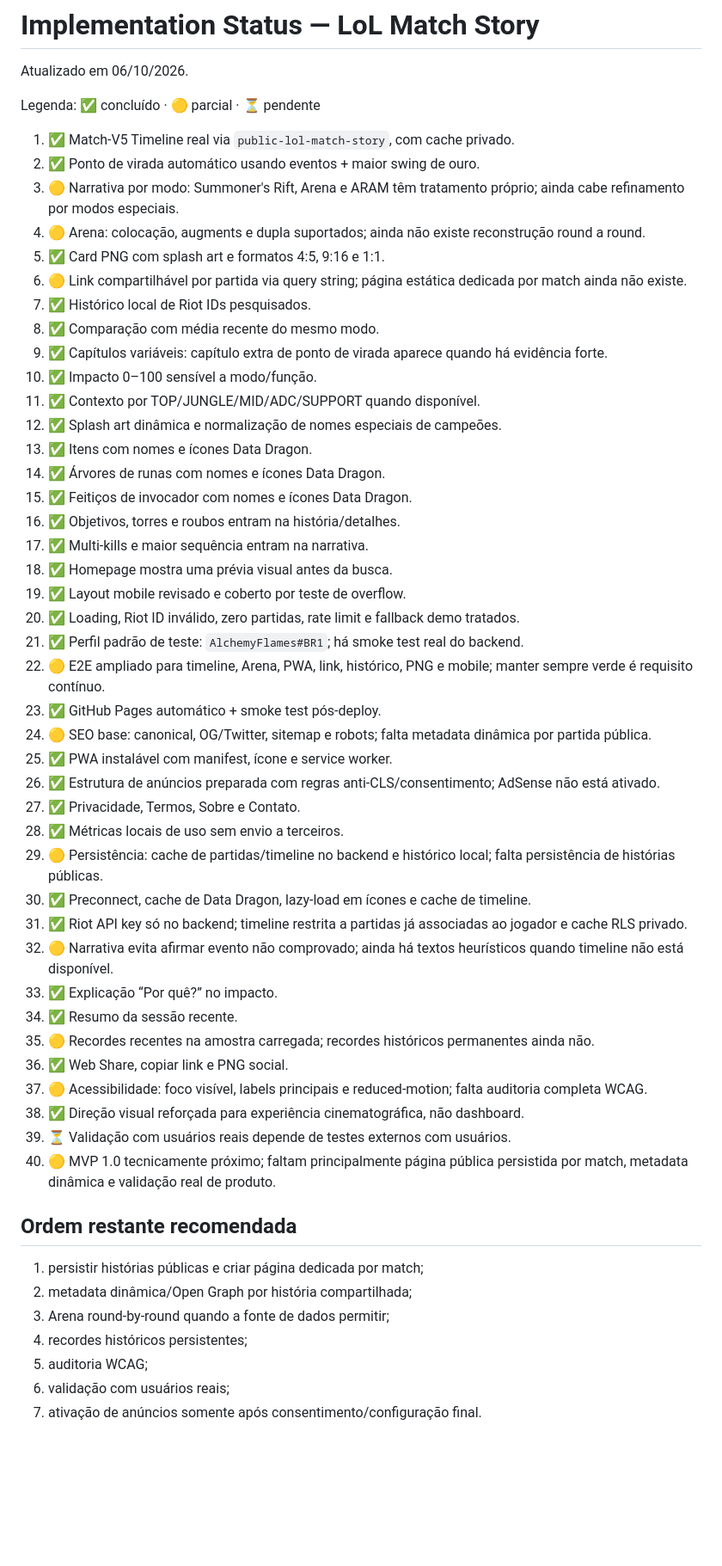
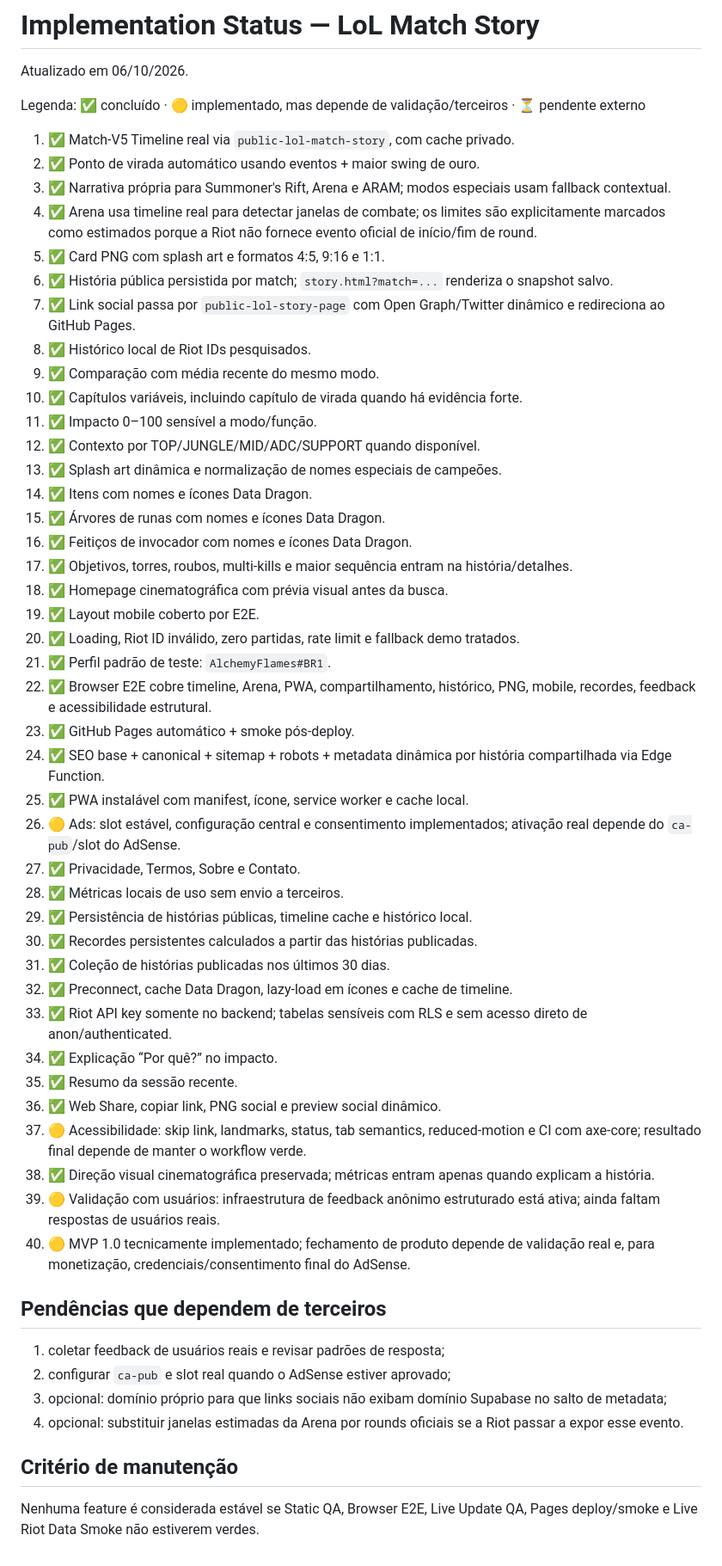
Before and after one commit to HelioConde/lol-match-story, a Markdown page: IMPLEMENTATION_STATUS.md, the part around the change. Shown at 86% size. GitHub-like rendering; blank space fills up the shorter version.

Commit message:
docs: update 40-item implementation status

```diff
--- a/IMPLEMENTATION_STATUS.md
+++ b/IMPLEMENTATION_STATUS.md
@@ -2,55 +2,56 @@
 
 Atualizado em 06/10/2026.
 
-Legenda: ✅ concluído · 🟡 parcial · ⏳ pendente
+Legenda: ✅ concluído · 🟡 implementado, mas depende de validação/terceiros · ⏳ pendente externo
 
 1. ✅ Match-V5 Timeline real via `public-lol-match-story`, com cache privado.
 2. ✅ Ponto de virada automático usando eventos + maior swing de ouro.
-3. 🟡 Narrativa por modo: Summoner's Rift, Arena e ARAM têm tratamento próprio; ainda cabe refinamento por modos especiais.
-4. 🟡 Arena: colocação, augments e dupla suportados; ainda não existe reconstrução round a round.
+3. ✅ Narrativa própria para Summoner's Rift, Arena e ARAM; modos especiais usam fallback contextual.
+4. ✅ Arena usa timeline real para detectar janelas de combate; os limites são explicitamente marcados como estimados porque a Riot não fornece evento oficial de início/fim de round.
 5. ✅ Card PNG com splash art e formatos 4:5, 9:16 e 1:1.
-6. 🟡 Link compartilhável por partida via query string; página estática dedicada por match ainda não existe.
-7. ✅ Histórico local de Riot IDs pesquisados.
-8. ✅ Comparação com média recente do mesmo modo.
-9. ✅ Capítulos variáveis: capítulo extra de ponto de virada aparece quando há evidência forte.
-10. ✅ Impacto 0–100 sensível a modo/função.
-11. ✅ Contexto por TOP/JUNGLE/MID/ADC/SUPPORT quando disponível.
-12. ✅ Splash art dinâmica e normalização de nomes especiais de campeões.
-13. ✅ Itens com nomes e ícones Data Dragon.
-14. ✅ Árvores de runas com nomes e ícones Data Dragon.
-15. ✅ Feitiços de invocador com nomes e ícones Data Dragon.
-16. ✅ Objetivos, torres e roubos entram na história/detalhes.
-17. ✅ Multi-kills e maior sequência entram na narrativa.
-18. ✅ Homepage mostra uma prévia visual antes da busca.
-19. ✅ Layout mobile revisado e coberto por teste de overflow.
+6. ✅ História pública persistida por match; `story.html?match=...` renderiza o snapshot salvo.
+7. ✅ Link social passa por `public-lol-story-page` com Open Graph/Twitter dinâmico e redireciona ao GitHub Pages.
+8. ✅ Histórico local de Riot IDs pesquisados.
+9. ✅ Comparação com média recente do mesmo modo.
+10. ✅ Capítulos variáveis, incluindo capítulo de virada quando há evidência forte.
+11. ✅ Impacto 0–100 sensível a modo/função.
+12. ✅ Contexto por TOP/JUNGLE/MID/ADC/SUPPORT quando disponível.
+13. ✅ Splash art dinâmica e normalização de nomes especiais de campeões.
+14. ✅ Itens com nomes e ícones Data Dragon.
+15. ✅ Árvores de runas com nomes e ícones Data Dragon.
+16. ✅ Feitiços de invocador com nomes e ícones Data Dragon.
+17. ✅ Objetivos, torres, roubos, multi-kills e maior sequência entram na história/detalhes.
+18. ✅ Homepage cinematográfica com prévia visual antes da busca.
+19. ✅ Layout mobile coberto por E2E.
 20. ✅ Loading, Riot ID inválido, zero partidas, rate limit e fallback demo tratados.
-21. ✅ Perfil padrão de teste: `AlchemyFlames#BR1`; há smoke test real do backend.
-22. 🟡 E2E ampliado para timeline, Arena, PWA, link, histórico, PNG e mobile; manter sempre verde é requisito contínuo.
-23. ✅ GitHub Pages automático + smoke test pós-deploy.
-24. 🟡 SEO base: canonical, OG/Twitter, sitemap e robots; falta metadata dinâmica por partida pública.
-25. ✅ PWA instalável com manifest, ícone e service worker.
-26. ✅ Estrutura de anúncios preparada com regras anti-CLS/consentimento; AdSense não está ativado.
+21. ✅ Perfil padrão de teste: `AlchemyFlames#BR1`.
+22. ✅ Browser E2E cobre timeline, Arena, PWA, compartilhamento, histórico, PNG, mobile, recordes, feedback e acessibilidade estrutural.
+23. ✅ GitHub Pages automático + smoke pós-deploy.
+24. ✅ SEO base + canonical + sitemap + robots + metadata dinâmica por história compartilhada via Edge Function.
+25. ✅ PWA instalável com manifest, ícone, service worker e cache local.
+26. 🟡 Ads: slot estável, configuração central e consentimento implementados; ativação real depende do `ca-pub`/slot do AdSense.
 27. ✅ Privacidade, Termos, Sobre e Contato.
 28. ✅ Métricas locais de uso sem envio a terceiros.
-29. 🟡 Persistência: cache de partidas/timeline no backend e histórico local; falta persistência de histórias públicas.
-30. ✅ Preconnect, cache de Data Dragon, lazy-load em ícones e cache de timeline.
-31. ✅ Riot API key só no backend; timeline restrita a partidas já associadas ao jogador e cache RLS privado.
-32. 🟡 Narrativa evita afirmar evento não comprovado; ainda há textos heurísticos quando timeline não está disponível.
-33. ✅ Explicação “Por quê?” no impacto.
-34. ✅ Resumo da sessão recente.
-35. 🟡 Recordes recentes na amostra carregada; recordes históricos permanentes ainda não.
-36. ✅ Web Share, copiar link e PNG social.
-37. 🟡 Acessibilidade: foco visível, labels principais e reduced-motion; falta auditoria completa WCAG.
-38. ✅ Direção visual reforçada para experiência cinematográfica, não dashboard.
-39. ⏳ Validação com usuários reais depende de testes externos com usuários.
-40. 🟡 MVP 1.0 tecnicamente próximo; faltam principalmente página pública persistida por match, metadata dinâmica e validação real de produto.
+29. ✅ Persistência de histórias públicas, timeline cache e histórico local.
+30. ✅ Recordes persistentes calculados a partir das histórias publicadas.
+31. ✅ Coleção de histórias publicadas nos últimos 30 dias.
+32. ✅ Preconnect, cache Data Dragon, lazy-load em ícones e cache de timeline.
+33. ✅ Riot API key somente no backend; tabelas sensíveis com RLS e sem acesso direto de anon/authenticated.
+34. ✅ Explicação “Por quê?” no impacto.
+35. ✅ Resumo da sessão recente.
+36. ✅ Web Share, copiar link, PNG social e preview social dinâmico.
+37. 🟡 Acessibilidade: skip link, landmarks, status, tab semantics, reduced-motion e CI com axe-core; resultado final depende de manter o workflow verde.
+38. ✅ Direção visual cinematográfica preservada; métricas entram apenas quando explicam a história.
+39. 🟡 Validação com usuários: infraestrutura de feedback anônimo estruturado está ativa; ainda faltam respostas de usuários reais.
+40. 🟡 MVP 1.0 tecnicamente implementado; fechamento de produto depende de validação real e, para monetização, credenciais/consentimento final do AdSense.
 
-## Ordem restante recomendada
+## Pendências que dependem de terceiros
 
-1. persistir histórias públicas e criar página dedicada por match;
-2. metadata dinâmica/Open Graph por história compartilhada;
-3. Arena round-by-round quando a fonte de dados permitir;
-4. recordes históricos persistentes;
-5. auditoria WCAG;
-6. validação com usuários reais;
-7. ativação de anúncios somente após consentimento/configuração final.
+1. coletar feedback de usuários reais e revisar padrões de resposta;
+2. configurar `ca-pub` e slot real quando o AdSense estiver aprovado;
+3. opcional: domínio próprio para que links sociais não exibam domínio Supabase no salto de metadata;
+4. opcional: substituir janelas estimadas da Arena por rounds oficiais se a Riot passar a expor esse evento.
+
+## Critério de manutenção
+
+Nenhuma feature é considerada estável se Static QA, Browser E2E, Live Update QA, Pages deploy/smoke e Live Riot Data Smoke não estiverem verdes.
```
